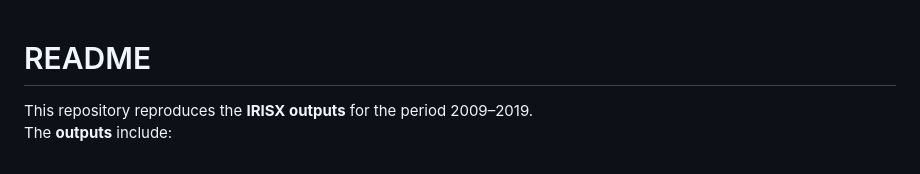
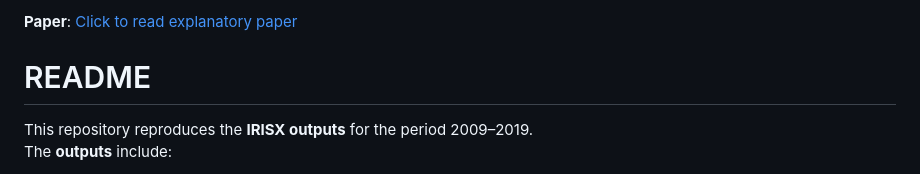
Before and after one commit to nadiazargouni/IRISX, a Markdown page: README.md, the part around the change. Drawn GitHub-style.

Commit message:
update readme with explanatory paper

```diff
--- a/README.md
+++ b/README.md
@@ -1,3 +1,5 @@
+**Paper**: [Click to read explanatory paper](https://github.com/nadiazargouni/IRISX/)
+
 # README
 
 This repository reproduces the **IRISX outputs** for the period 2009–2019.
```
